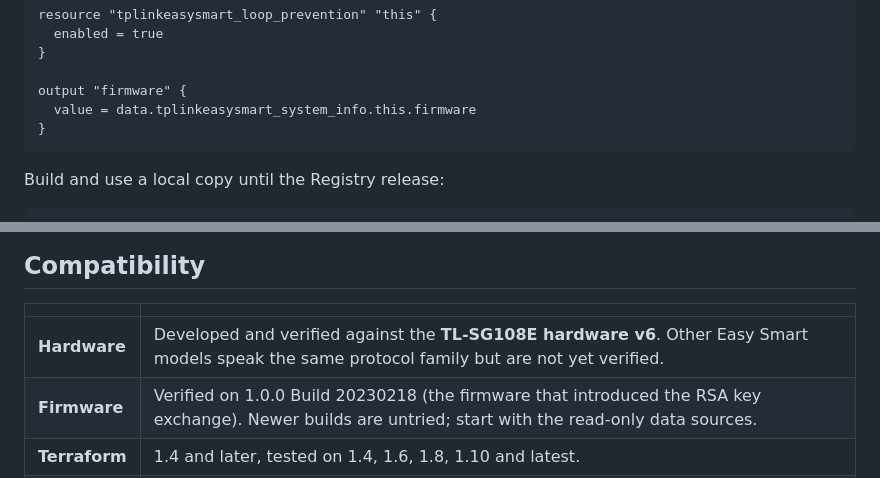
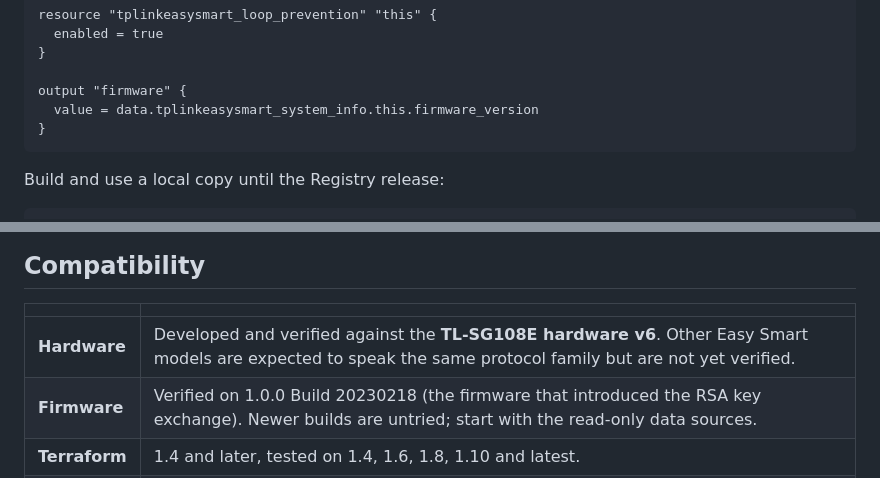
Before and after one commit to davidlukac/terraform-provider-tplinkeasysmart, a Markdown page: README.md, 2 parts joined by grey strips. Drawn GitHub-style.

Commit message:
docs: README fixes (firmware_version attribute, compatibility wording)
Co-Authored-By: Claude Sonnet 5.5 <noreply@anthropic.com>
Claude-Session: https://claude.ai/code/session_01LA2Jk9jqQuMrsB2rQuSWAy

````diff
--- a/README.md
+++ b/README.md
@@ -80,7 +80,7 @@ resource "tplinkeasysmart_loop_prevention" "this" {
 }
 
 output "firmware" {
-  value = data.tplinkeasysmart_system_info.this.firmware
+  value = data.tplinkeasysmart_system_info.this.firmware_version
 }
 ```
 
@@ -168,7 +168,7 @@ resource "tplinkeasysmart_loop_prevention" "this" {
 
 | | |
 |---|---|
-| **Hardware** | Developed and verified against the **TL-SG108E hardware v6**. Other Easy Smart models speak the same protocol family but are not yet verified. |
+| **Hardware** | Developed and verified against the **TL-SG108E hardware v6**. Other Easy Smart models are expected to speak the same protocol family but are not yet verified. |
 | **Firmware** | Verified on 1.0.0 Build 20230218 (the firmware that introduced the RSA key exchange). Newer builds are untried; start with the read-only data sources. |
 | **Terraform** | 1.4 and later, tested on 1.4, 1.6, 1.8, 1.10 and latest. |
 | **OpenTofu** | Tested on the latest release (informational job). |
````
